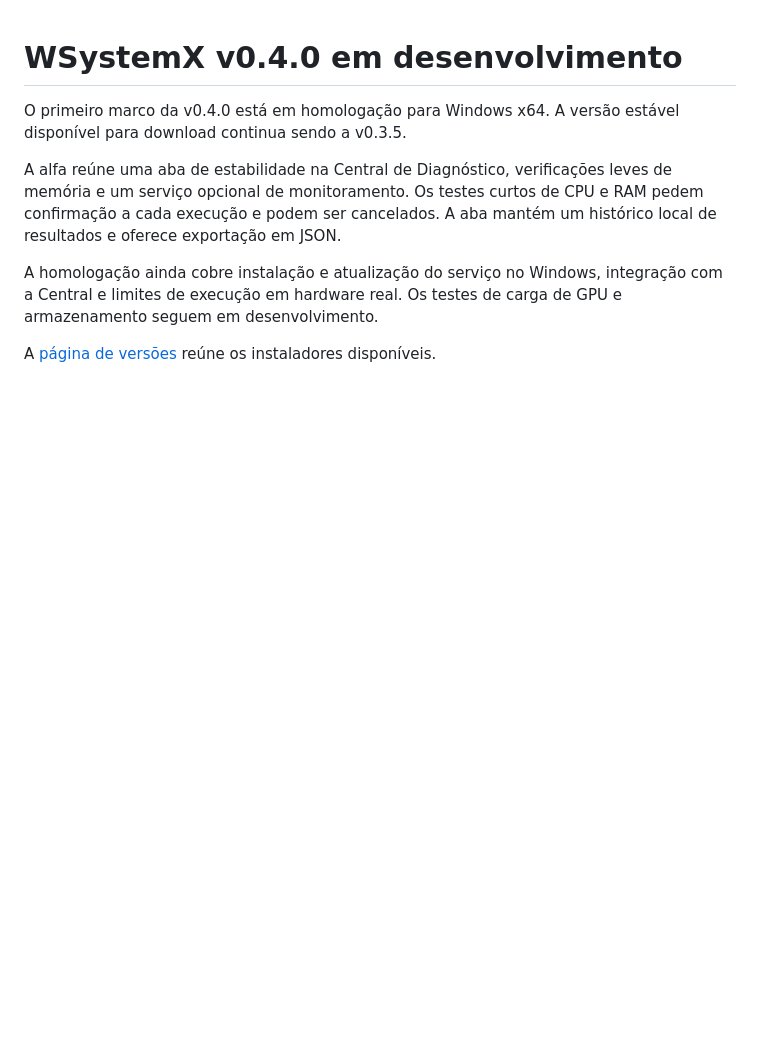
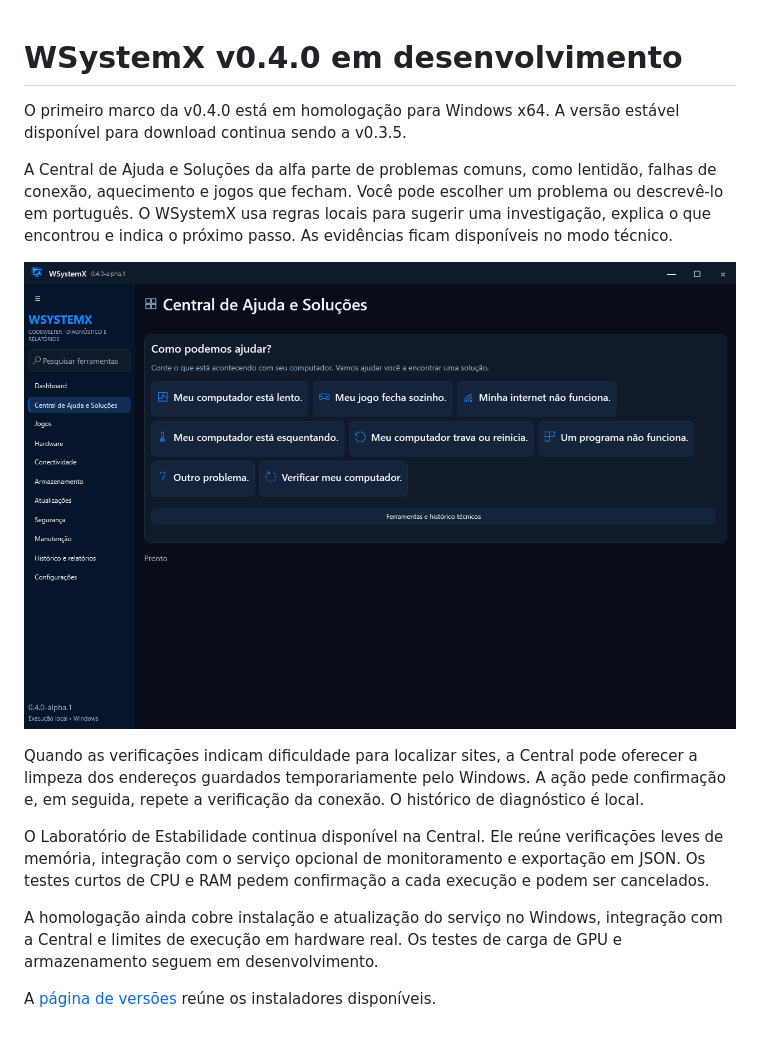
Before and after one commit to FelipeWelter/WSystemX-Releases, a Markdown page: docs/status-v0.4.0.md, the part around the change. Drawn GitHub-style; pictures changed too: docs/images/central-ajuda-v0.4.0-alpha.png (added); blank space fills up the shorter version.

Commit message:
Documenta a Central de Ajuda e Soluções da Alpha [skip ci]

```diff
--- a/docs/status-v0.4.0.md
+++ b/docs/status-v0.4.0.md
@@ -2,7 +2,13 @@
 
 O primeiro marco da v0.4.0 está em homologação para Windows x64. A versão estável disponível para download continua sendo a v0.3.5.
 
-A alfa reúne uma aba de estabilidade na Central de Diagnóstico, verificações leves de memória e um serviço opcional de monitoramento. Os testes curtos de CPU e RAM pedem confirmação a cada execução e podem ser cancelados. A aba mantém um histórico local de resultados e oferece exportação em JSON.
+A Central de Ajuda e Soluções da alfa parte de problemas comuns, como lentidão, falhas de conexão, aquecimento e jogos que fecham. Você pode escolher um problema ou descrevê-lo em português. O WSystemX usa regras locais para sugerir uma investigação, explica o que encontrou e indica o próximo passo. As evidências ficam disponíveis no modo técnico.
+
+![Tela inicial da Central de Ajuda e Soluções com oito opções de investigação](images/central-ajuda-v0.4.0-alpha.png)
+
+Quando as verificações indicam dificuldade para localizar sites, a Central pode oferecer a limpeza dos endereços guardados temporariamente pelo Windows. A ação pede confirmação e, em seguida, repete a verificação da conexão. O histórico de diagnóstico é local.
+
+O Laboratório de Estabilidade continua disponível na Central. Ele reúne verificações leves de memória, integração com o serviço opcional de monitoramento e exportação em JSON. Os testes curtos de CPU e RAM pedem confirmação a cada execução e podem ser cancelados.
 
 A homologação ainda cobre instalação e atualização do serviço no Windows, integração com a Central e limites de execução em hardware real. Os testes de carga de GPU e armazenamento seguem em desenvolvimento.
 
```
